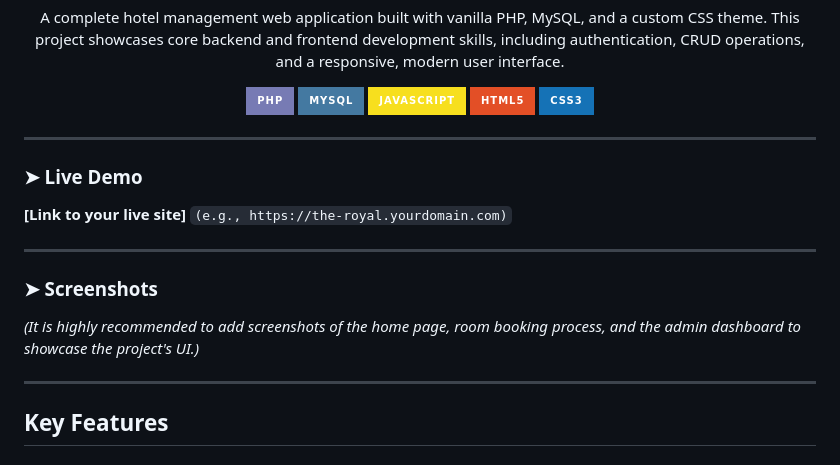
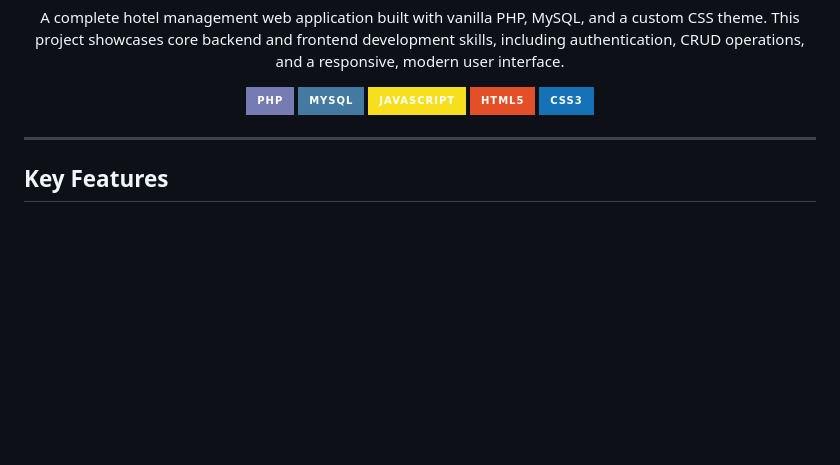
Before and after one commit to RizwanMolla/The-Royal, a Markdown page: README.md, the part around the change. Rendered like a GitHub page; badges without logos; blank space fills up the shorter version.

```diff
--- a/README.md
+++ b/README.md
@@ -12,17 +12,6 @@
   <img src="https://img.shields.io/badge/CSS3-1572B6?style=for-the-badge&logo=css3&logoColor=white" alt="CSS3">
 </p>
 
----
-
-### ➤ Live Demo
-
-**[Link to your live site]** `(e.g., https://the-royal.yourdomain.com)`
-
----
-
-### ➤ Screenshots
-
-*(It is highly recommended to add screenshots of the home page, room booking process, and the admin dashboard to showcase the project's UI.)*
 
 ---
 
```
